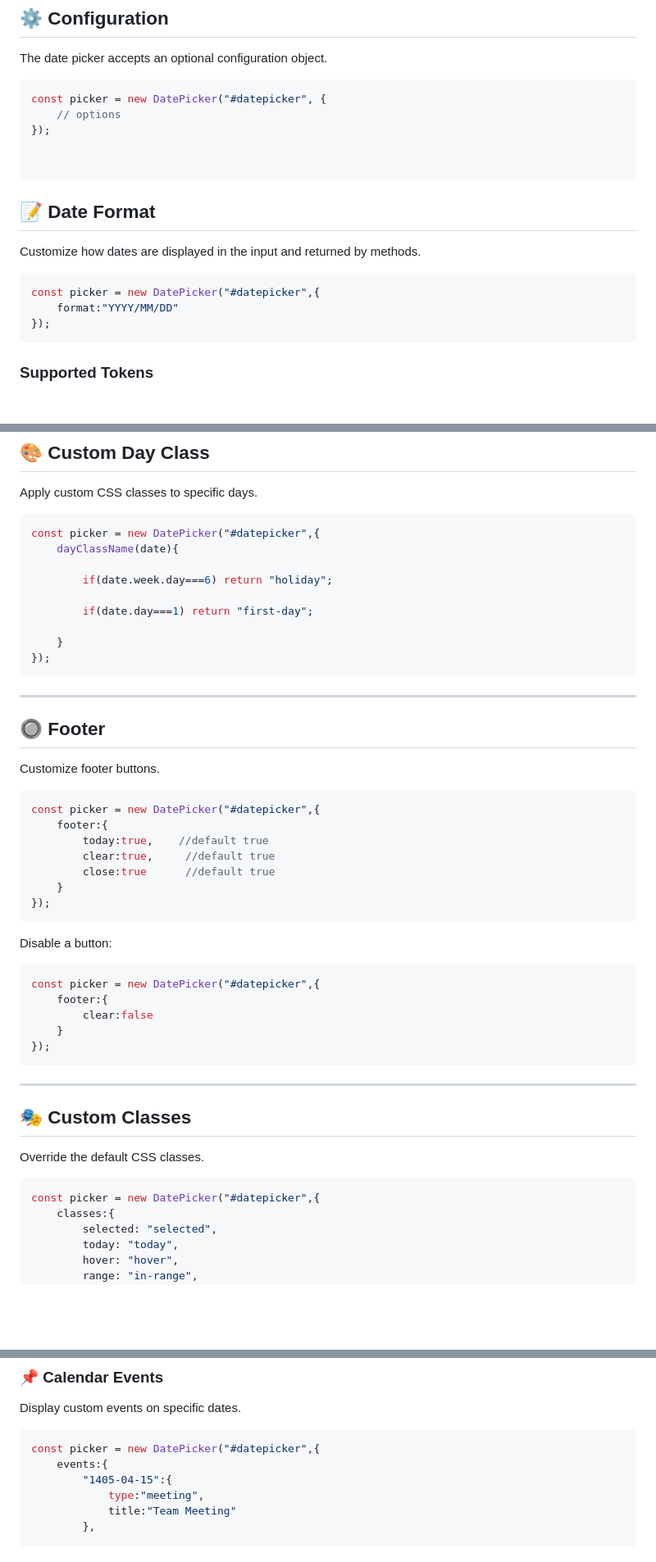
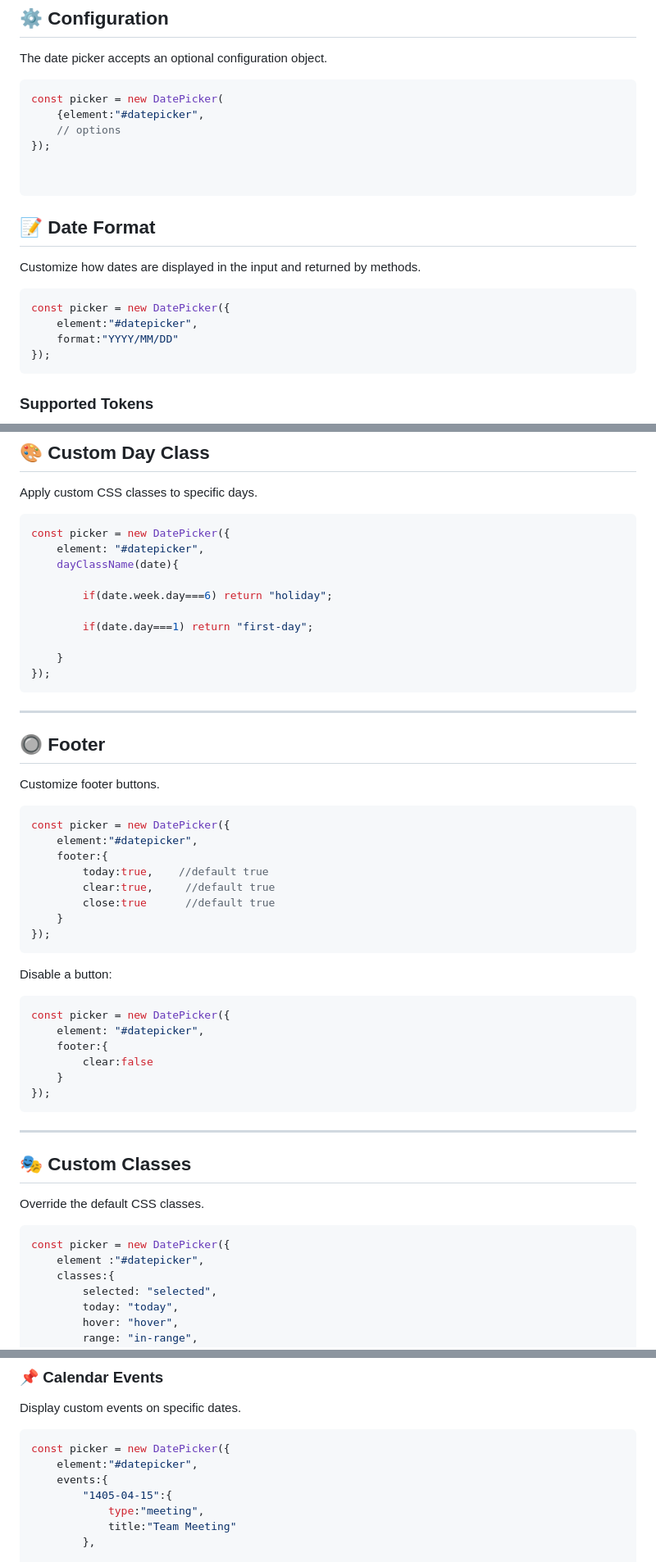
Before and after one commit to mohammadhossein-motamedi/modern-jalali-datepicker, a Markdown page: README.md, 3 parts joined by grey strips. Shown at 82% size. GitHub-like rendering; blank space fills up the shorter version.

````diff
--- a/README.md
+++ b/README.md
@@ -71,7 +71,8 @@ This creates a basic Jalali date picker using the default configuration.
 The date picker accepts an optional configuration object.
 
 ```javascript
-const picker = new DatePicker("#datepicker", {
+const picker = new DatePicker(
+    {element:"#datepicker",
     // options
 });
 
@@ -82,7 +83,8 @@ const picker = new DatePicker("#datepicker", {
 Customize how dates are displayed in the input and returned by methods.
 
 ```javascript
-const picker = new DatePicker("#datepicker",{
+const picker = new DatePicker({
+    element:"#datepicker",
     format:"YYYY/MM/DD"
 });
 ```
@@ -372,7 +389,8 @@ const picker = new DatePicker("#datepicker",{
 Apply custom CSS classes to specific days.
 
 ```javascript
-const picker = new DatePicker("#datepicker",{
+const picker = new DatePicker({
+    element: "#datepicker",
     dayClassName(date){
 
         if(date.week.day===6) return "holiday";
@@ -390,7 +408,8 @@ const picker = new DatePicker("#datepicker",{
 Customize footer buttons.
 
 ```javascript
-const picker = new DatePicker("#datepicker",{
+const picker = new DatePicker({
+    element:"#datepicker",
     footer:{
         today:true,    //default true
         clear:true,     //default true
@@ -402,7 +421,8 @@ const picker = new DatePicker("#datepicker",{
 Disable a button:
 
 ```javascript
-const picker = new DatePicker("#datepicker",{
+const picker = new DatePicker({
+    element: "#datepicker",
     footer:{
         clear:false
     }
@@ -416,7 +436,8 @@ const picker = new DatePicker("#datepicker",{
 Override the default CSS classes.
 
 ```javascript
-const picker = new DatePicker("#datepicker",{
+const picker = new DatePicker({
+    element :"#datepicker",
     classes:{
         selected: "selected",
         today: "today",
@@ -448,7 +469,8 @@ const picker = new DatePicker("#datepicker",{
 Display custom events on specific dates.
 
 ```javascript
-const picker = new DatePicker("#datepicker",{
+const picker = new DatePicker({
+    element:"#datepicker",
     events:{
         "1405-04-15":{
             type:"meeting",
````
Also changed, not shown: other parts of README.md (+30 -15 lines).
